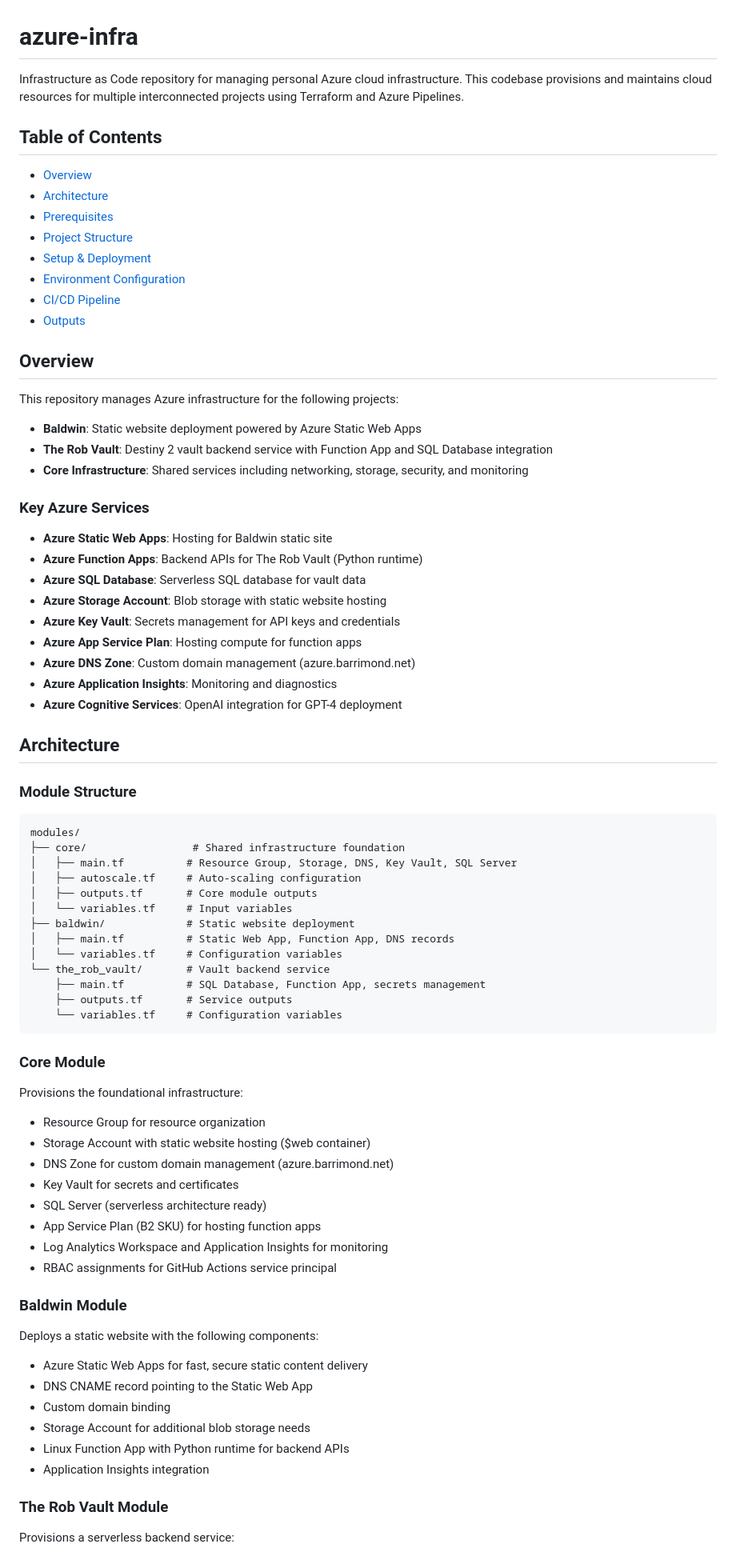
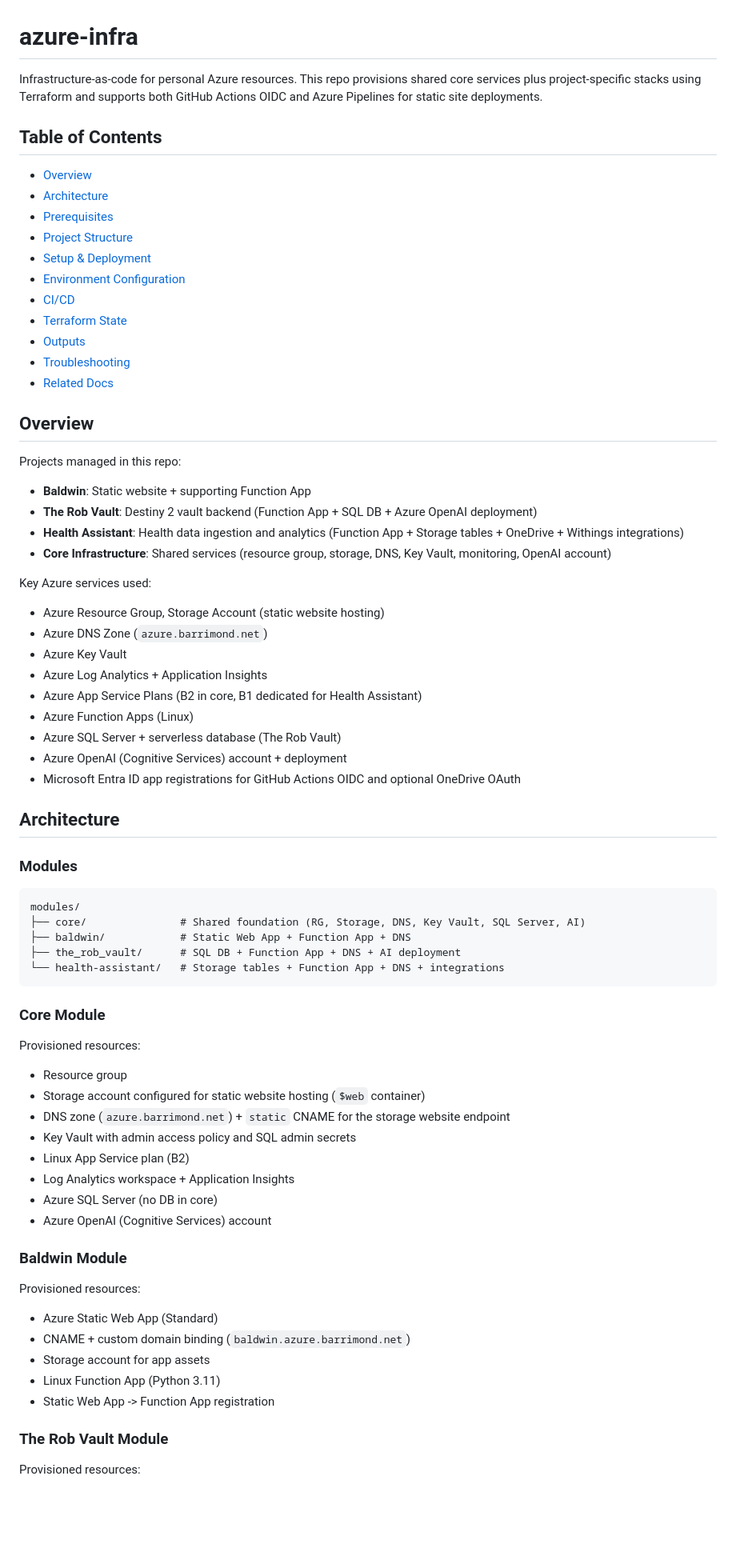
Before and after one commit to rbarrimond/azure-infra, a Markdown page: README.md, the part around one of its changes. Shown at 80% size. GitHub-like rendering; blank space fills up the shorter version.

Commit message:
docs: update README for clarity and consistency in project descriptions and structure

````diff
--- a/README.md
+++ b/README.md
@@ -1,6 +1,6 @@
 # azure-infra
 
-Infrastructure as Code repository for managing personal Azure cloud infrastructure. This codebase provisions and maintains cloud resources for multiple interconnected projects using Terraform and Azure Pipelines.
+Infrastructure-as-code for personal Azure resources. This repo provisions shared core services plus project-specific stacks using Terraform and supports both GitHub Actions OIDC and Azure Pipelines for static site deployments.
 
 ## Table of Contents
 
@@ -10,74 +10,69 @@ Infrastructure as Code repository for managing personal Azure cloud infrastructu
 - [Project Structure](#project-structure)
 - [Setup & Deployment](#setup--deployment)
 - [Environment Configuration](#environment-configuration)
-- [CI/CD Pipeline](#cicd-pipeline)
+- [CI/CD](#cicd)
+- [Terraform State](#terraform-state)
 - [Outputs](#outputs)
+- [Troubleshooting](#troubleshooting)
+- [Related Docs](#related-docs)
 
 ## Overview
 
-This repository manages Azure infrastructure for the following projects:
+Projects managed in this repo:
 
-- **Baldwin**: Static website deployment powered by Azure Static Web Apps
-- **The Rob Vault**: Destiny 2 vault backend service with Function App and SQL Database integration
-- **Core Infrastructure**: Shared services including networking, storage, security, and monitoring
+- **Baldwin**: Static website + supporting Function App
+- **The Rob Vault**: Destiny 2 vault backend (Function App + SQL DB + Azure OpenAI deployment)
+- **Health Assistant**: Health data ingestion and analytics (Function App + Storage tables + OneDrive + Withings integrations)
+- **Core Infrastructure**: Shared services (resource group, storage, DNS, Key Vault, monitoring, OpenAI account)
 
-### Key Azure Services
+Key Azure services used:
 
-- **Azure Static Web Apps**: Hosting for Baldwin static site
-- **Azure Function Apps**: Backend APIs for The Rob Vault (Python runtime)
-- **Azure SQL Database**: Serverless SQL database for vault data
-- **Azure Storage Account**: Blob storage with static website hosting
-- **Azure Key Vault**: Secrets management for API keys and credentials
-- **Azure App Service Plan**: Hosting compute for function apps
-- **Azure DNS Zone**: Custom domain management (azure.barrimond.net)
-- **Azure Application Insights**: Monitoring and diagnostics
-- **Azure Cognitive Services**: OpenAI integration for GPT-4 deployment
+- Azure Resource Group, Storage Account (static website hosting)
+- Azure DNS Zone (`azure.barrimond.net`)
+- Azure Key Vault
+- Azure Log Analytics + Application Insights
+- Azure App Service Plans (B2 in core, B1 dedicated for Health Assistant)
+- Azure Function Apps (Linux)
+- Azure SQL Server + serverless database (The Rob Vault)
+- Azure OpenAI (Cognitive Services) account + deployment
+- Microsoft Entra ID app registrations for GitHub Actions OIDC and optional OneDrive OAuth
 
 ## Architecture
 
-### Module Structure
+### Modules
 
 ```plaintext
 modules/
-├── core/                 # Shared infrastructure foundation
-│   ├── main.tf          # Resource Group, Storage, DNS, Key Vault, SQL Server
-│   ├── autoscale.tf     # Auto-scaling configuration
-│   ├── outputs.tf       # Core module outputs
-│   └── variables.tf     # Input variables
-├── baldwin/             # Static website deployment
-│   ├── main.tf          # Static Web App, Function App, DNS records
-│   └── variables.tf     # Configuration variables
-└── the_rob_vault/       # Vault backend service
-    ├── main.tf          # SQL Database, Function App, secrets management
-    ├── outputs.tf       # Service outputs
-    └── variables.tf     # Configuration variables
+├── core/               # Shared foundation (RG, Storage, DNS, Key Vault, SQL Server, AI)
+├── baldwin/            # Static Web App + Function App + DNS
+├── the_rob_vault/      # SQL DB + Function App + DNS + AI deployment
+└── health-assistant/   # Storage tables + Function App + DNS + integrations
 ```
 
 ### Core Module
 
-Provisions the foundational infrastructure:
+Provisioned resources:
 
-- Resource Group for resource organization
-- Storage Account with static website hosting ($web container)
-- DNS Zone for custom domain management (azure.barrimond.net)
-- Key Vault for secrets and certificates
-- SQL Server (serverless architecture ready)
-- App Service Plan (B2 SKU) for hosting function apps
-- Log Analytics Workspace and Application Insights for monitoring
-- RBAC assignments for GitHub Actions service principal
+- Resource group
+- Storage account configured for static website hosting (`$web` container)
+- DNS zone (`azure.barrimond.net`) + `static` CNAME for the storage website endpoint
+- Key Vault with admin access policy and SQL admin secrets
+- Linux App Service plan (B2)
+- Log Analytics workspace + Application Insights
+- Azure SQL Server (no DB in core)
+- Azure OpenAI (Cognitive Services) account
 
 ### Baldwin Module
 
-Deploys a static website with the following components:
+Provisioned resources:
 
-- Azure Static Web Apps for fast, secure static content delivery
-- DNS CNAME record pointing to the Static Web App
-- Custom domain binding
-- Storage Account for additional blob storage needs
-- Linux Function App with Python runtime for backend APIs
-- Application Insights integration
+- Azure Static Web App (Standard)
+- CNAME + custom domain binding (`baldwin.azure.barrimond.net`)
+- Storage account for app assets
+- Linux Function App (Python 3.11)
+- Static Web App -> Function App registration
 
 ### The Rob Vault Module
 
-Provisions a serverless backend service:
+Provisioned resources:
 
````
Also changed, not shown: other parts of README.md (+126 -195 lines).
